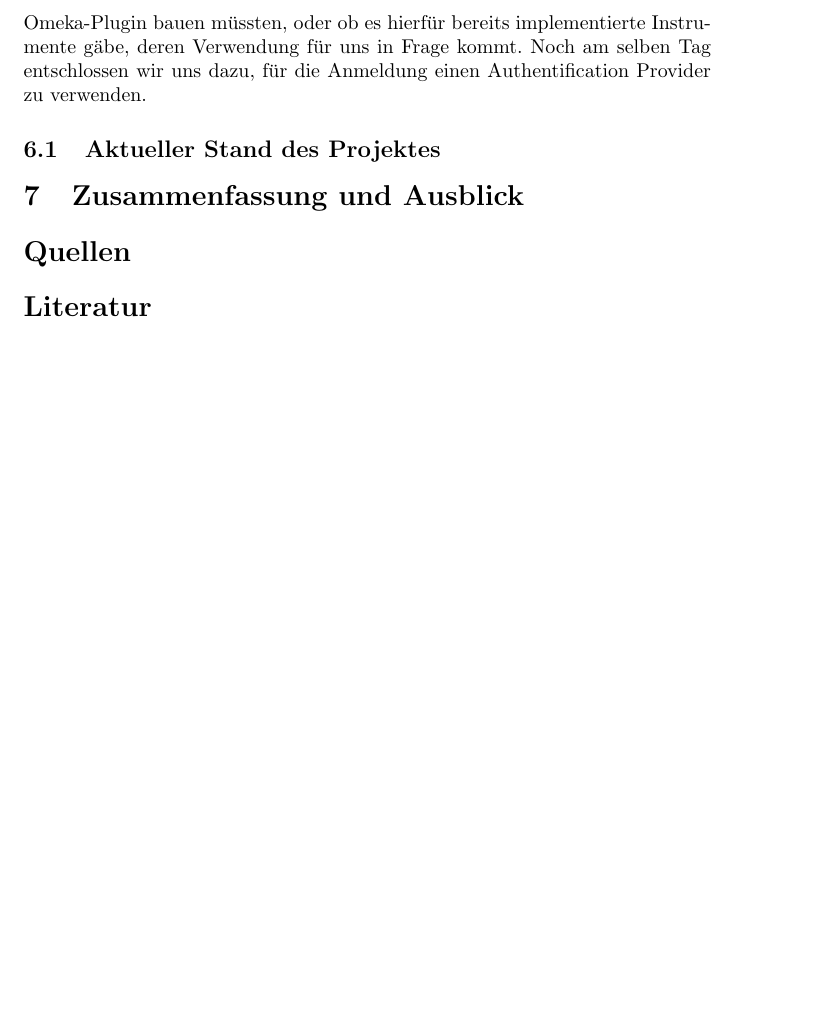
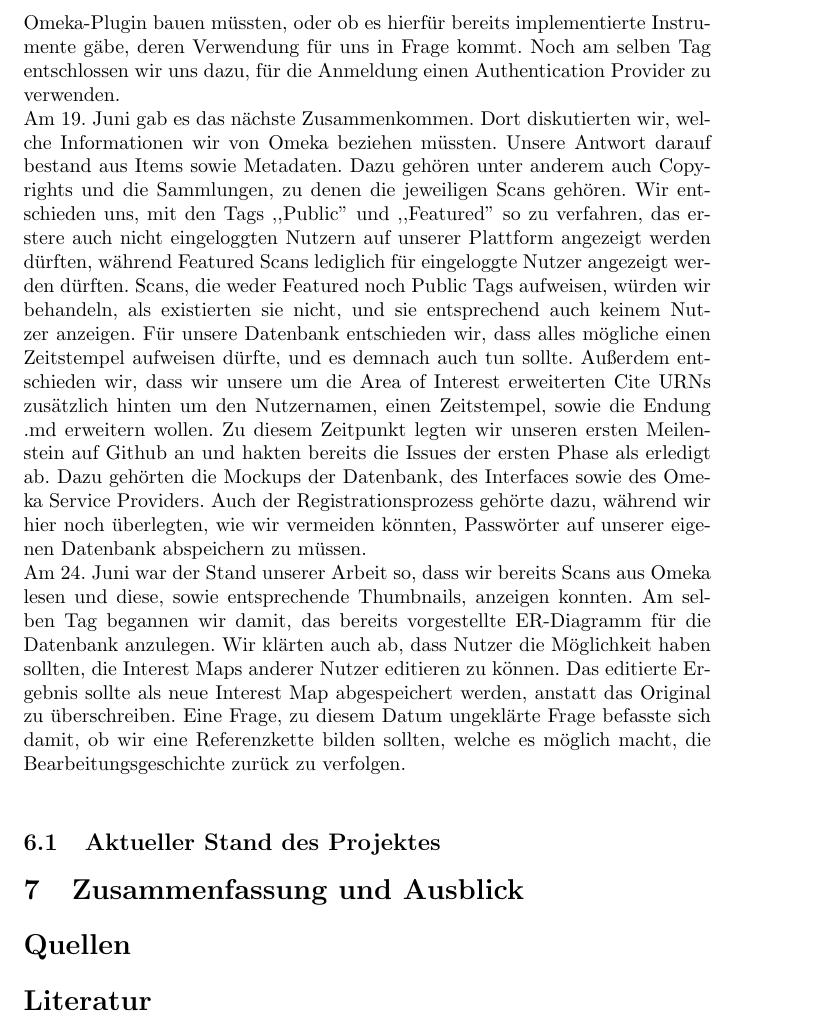
Before and after one commit to runjak/TranscriptionDesk, a LaTeX document (projektbericht/main.tex): part of page 18 of 18 before the commit and part of page 18 of 19 after it, cut so that both start at the same text, the shorter picture padded with empty space. Compiled offline with pdfLaTeX.

Commit message:
Projektverlauf weitergeschrieben
Projektverlauf erweitert, aber weiterhin unvollständig.

```diff
--- a/projektbericht/main.tex
+++ b/projektbericht/main.tex
@@ -574,7 +574,9 @@ so wird dessen Stimme sofort als Entscheidung gewertet.
 In diesem Abschnitt möchten wir den Ablauf unseres Projektes von den ersten Treffen bis hin zum finalen Stand berichten. Dass nicht immer alles planmäßig verläuft liegt in der Natur der Sache. Deswegen möchten wir die unterwegs aufgetretenen Probleme genauer betrachten, und unsere Entscheidungen und Abwägungen nachvollziehbar darlegen. \\
 Ausgehend von unseren bereits erwähnten Zielen waren wir zu Beginn in der Lage, notwendige Technologien abzuschätzen. Dabei legten wir viel Wert auf die Auslagerung von Funktionen auf Dienste, welche die benötigte Funktionalität bereits implementiert haben und zur Verfügung stellen und stellten fest, welche Frameworks und Sprachen wir benötigen würden. Danach legten wir die groben Entwicklungsetappen fest, welche bereits in Form unserer drei Meilensteine unter Punkt 3.1. Erwähnung fanden. Die Meilensteine hatten allerdings nicht von Anfang an diese Form. Nur den ersten Meilenstein konnten wir zu diesem Zeitpunkt bereits klar abgrenzen. Uns war klar, dass auch mindestens ein zweiter Meilenstein von Nöten wäre. Dieser hatte zu diesem Zeitpunkt allerdings kaum konkrete Ziele, und die Entstehung eines dritten Meilensteines war zu diesem Zeitpunkt weder angedacht noch ausgeschlossen worden. Zwischenzeitlich wurde sogar ein vierter Meilenstein geplant, doch unser erster Meilenstein erfüllte letzten Endes mehr Anforderungen als geplant, so dass sich die Planung nach hinten wieder anders gestaltete.
 Wir wussten zu Beginn, dass die Scans auf einem Fileserver liegen, was aus rechtlichen Gründen aber nicht so bleiben sollte. An diesem Punkt gab es noch keine konkrete Antwort auf die Frage, von wo wir die Bilder beziehen, und wie wir entsprechend darauf zugreifen könnten. Außerdem waren wir uns schon einig, dass wir, in Anlehnung an das Homer-Multitext-Projekt, ebenfalls Areas of Interest verwenden möchten, welche im dortigen Projekt als ,,Regions of Interest'' bezeichnet werden. Wir waren uns auch einig, dass Rechtecke die optimale Form wären, um diese Regionen zu markieren, wussten nur noch nicht mit Sicherheit, inwelcher Form wir diese Umsetzen und abspeichern sollten. Unser Favorit war die Variante, dass Rechtecke nur parallel zu den Seiten verlaufen könnten und man lediglich zwei Punkte, oder einen Punkt sowie Höhe und Breite abspeichern müsste. Nach kurzer Bedenkzeit entschieden wir uns für die zuletzt genannte Variante. Außerdem waren wir schon zu Beginn darüber im Bilde, dass Nutzer sich in irgendeiner Form Registrieren können sollten, und dass dies eine Voraussetzung wäre, um auf die Daten zugreifen zu können. Deswegen war die Login-Routine eine der ersten beschlossenen Funktionen. Außerdem war ebenfalls klar, dass Arbeit nur im eingeloggten Zustand verrichtet werden darf. \\
-Eine Woche später kam Omeka als Server für unsere Bilddateien ins Gespräch. Dort sollten wir einen Contributor-Nutzerzugang bekommen um über diesen Zugang zu den Scans zu erhalten. Schnell stellte sich auch die Frage, ob wir ein Omeka-Plugin bauen müssten, oder ob es hierfür bereits implementierte Instrumente gäbe, deren Verwendung für uns in Frage kommt. Noch am selben Tag entschlossen wir uns dazu, für die Anmeldung einen Authentification Provider zu verwenden.
+Eine Woche später kam Omeka als Server für unsere Bilddateien ins Gespräch. Dort sollten wir einen Contributor-Nutzerzugang bekommen um über diesen Zugang zu den Scans zu erhalten. Schnell stellte sich auch die Frage, ob wir ein Omeka-Plugin bauen müssten, oder ob es hierfür bereits implementierte Instrumente gäbe, deren Verwendung für uns in Frage kommt. Noch am selben Tag entschlossen wir uns dazu, für die Anmeldung einen Authentication Provider zu verwenden. \\
+Am 19. Juni gab es das nächste Zusammenkommen. Dort diskutierten wir, welche Informationen wir von Omeka beziehen müssten. Unsere Antwort darauf bestand aus Items sowie Metadaten. Dazu gehören unter anderem auch Copyrights und die Sammlungen, zu denen die jeweiligen Scans gehören. Wir entschieden uns, mit den Tags ,,Public'' und ,,Featured'' so zu verfahren, das erstere auch nicht eingeloggten Nutzern auf unserer Plattform angezeigt werden dürften, während Featured Scans lediglich für eingeloggte Nutzer angezeigt werden dürften. Scans, die weder Featured noch Public Tags aufweisen, würden wir behandeln, als existierten sie nicht, und sie entsprechend auch keinem Nutzer anzeigen. Für unsere Datenbank entschieden wir, dass alles mögliche einen Zeitstempel aufweisen dürfte, und es demnach auch tun sollte. Außerdem entschieden wir, dass wir unsere um die Area of Interest erweiterten Cite URNs zusätzlich hinten um den Nutzernamen, einen Zeitstempel, sowie die Endung .md erweitern wollen. Zu diesem Zeitpunkt legten wir unseren ersten Meilenstein auf Github an und hakten bereits die Issues der ersten Phase als erledigt ab. Dazu gehörten die Mockups der Datenbank, des Interfaces sowie des Omeka Service Providers. Auch der Registrationsprozess gehörte dazu, während wir hier noch überlegten, wie wir vermeiden könnten, Passwörter auf unserer eigenen Datenbank abspeichern zu müssen. \\
+Am 24. Juni war der Stand unserer Arbeit so, dass wir bereits Scans aus Omeka lesen und diese, sowie entsprechende Thumbnails, anzeigen konnten. Am selben Tag begannen wir damit, das bereits vorgestellte ER-Diagramm für die Datenbank anzulegen. Wir klärten auch ab, dass Nutzer die Möglichkeit haben sollten, die Interest Maps anderer Nutzer editieren zu können. Das editierte Ergebnis sollte als neue Interest Map abgespeichert werden, anstatt das Original zu überschreiben. Eine Frage, zu diesem Datum ungeklärte Frage befasste sich damit, ob wir eine Referenzkette bilden sollten, welche es möglich macht, die Bearbeitungsgeschichte zurück zu verfolgen. \\
 
 %Virtual Machine/Containerlösung: Zuerst Docker, dann Vagrant, weil schwierig unter Windows einzurichten. BootToDocker sollte auf Windows laufen, war allerdings kaputt und lief unter Windows nicht. Weitere Probleme wurden erwartet. Deswegen Wechsel zu Vagrant.
 %MUFI-Keyboard: Franz hat zuerst eine Eingabemaske dafür entwickelt. Allerdings ist es schwierig zu organisieren, da MUFI unglaublich viele Symbole hat. Eine günstigere Organisierung war notwendig. Wechsel der Technik war schwierig zu planen. MUFI-Symbole waren vorher in MUFI-vorgegebenen Kategorien organisiert, diese machten keinen Sinn für die Eingabemaske. Eigene Kategorisierung der Symbole wurde notwendig. Die substrings der Description eines Zeichens wurden als Tags verwendet. Diese wurden mittels Bucket-Sort organisiert und bessere Kategorien entstanden.
```
